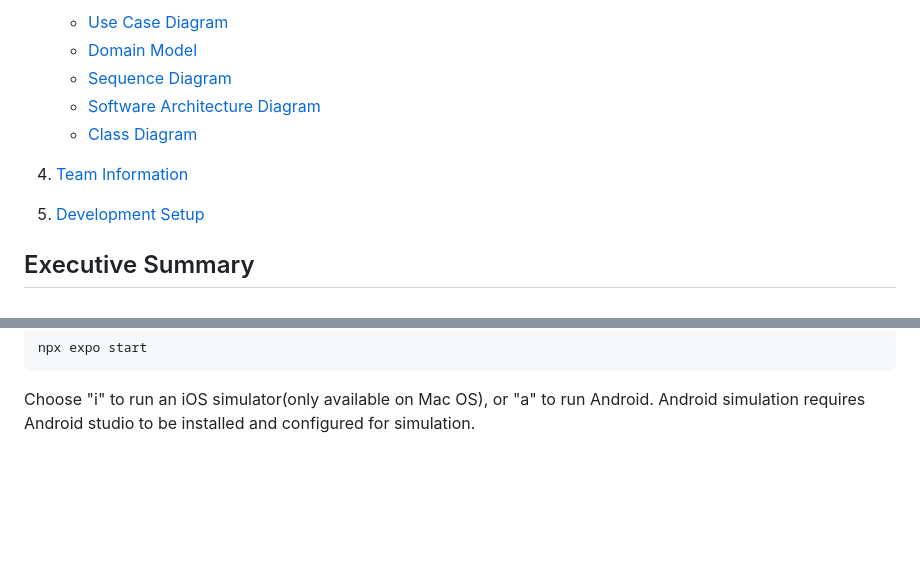
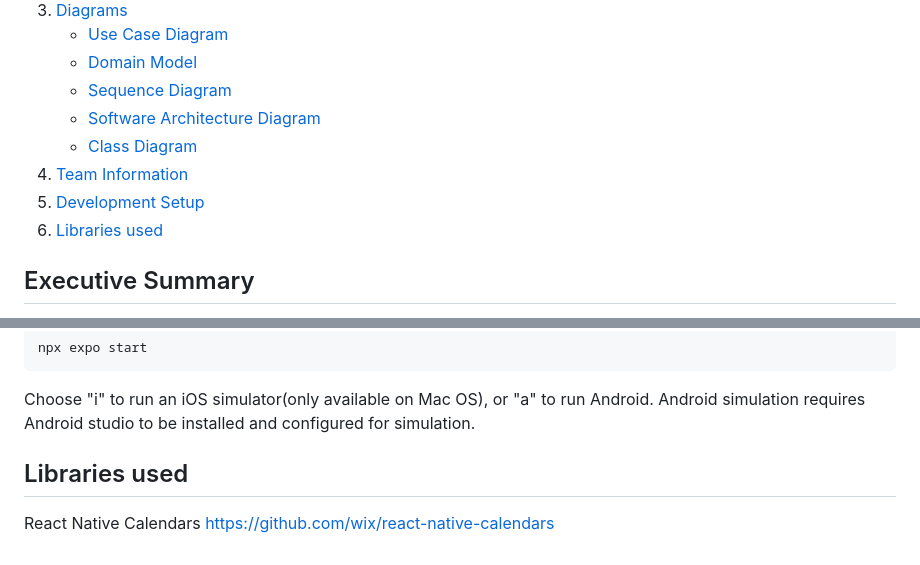
Before and after one commit to haydenc102502/one-stop-shop, a Markdown page: README.md, 2 parts joined by grey strips. Drawn GitHub-style; blank space fills up the shorter version.

```diff
--- a/README.md
+++ b/README.md
@@ -19,9 +19,8 @@ Built with React Native for cross-platform compatibility, One Stop Shop integrat
    - [Software Architecture Diagram](#software-architecture-diagram)
    - [Class Diagram](#class-diagram)
 4. [Team Information](#team-information)
-
-
 5. [Development Setup](#development-setup)
+6. [Libraries used](#libraries-used)
 
 ## Executive Summary
 
@@ -178,3 +177,9 @@ npx expo start
 
 Choose "i" to run an iOS simulator(only available on Mac OS), or "a" to run Android.
 Android simulation requires Android studio to be installed and configured for simulation.
+
+
+
+## Libraries used
+
+React Native Calendars  https://github.com/wix/react-native-calendars
```
